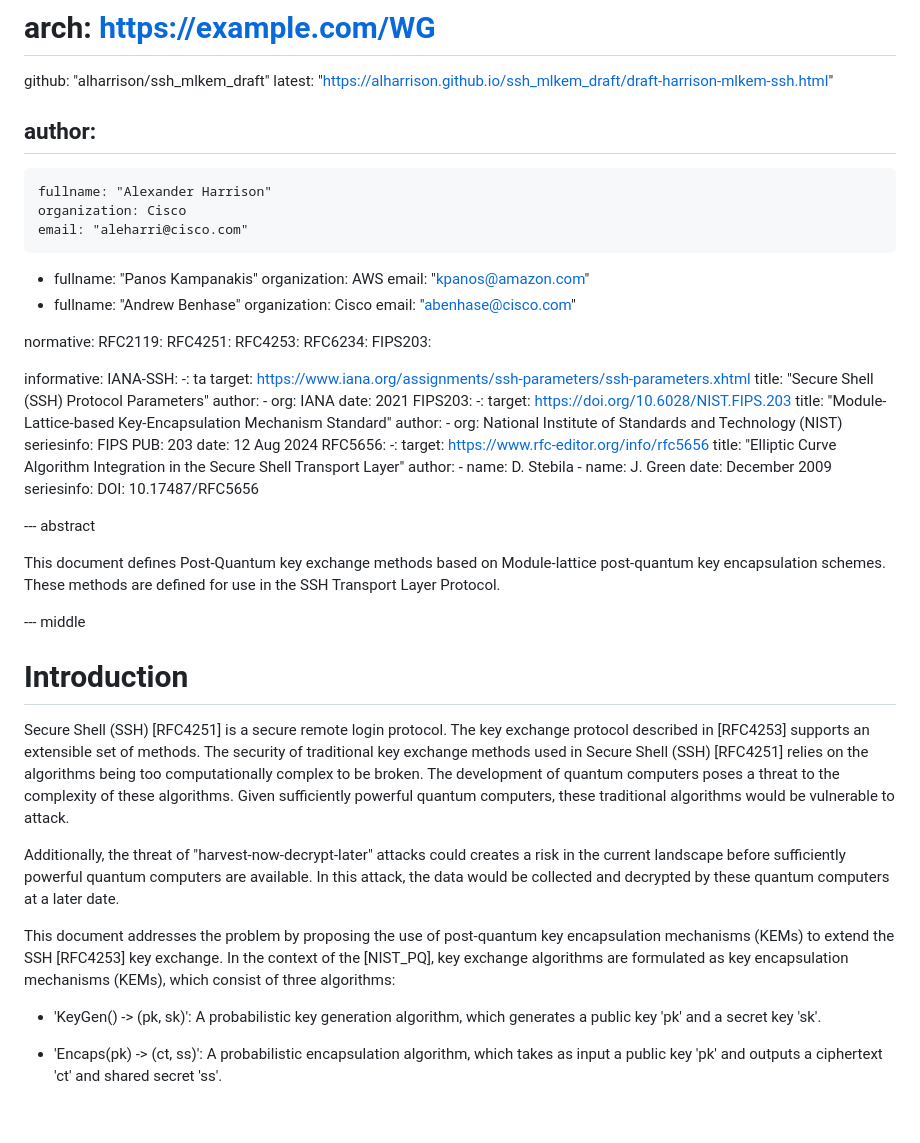
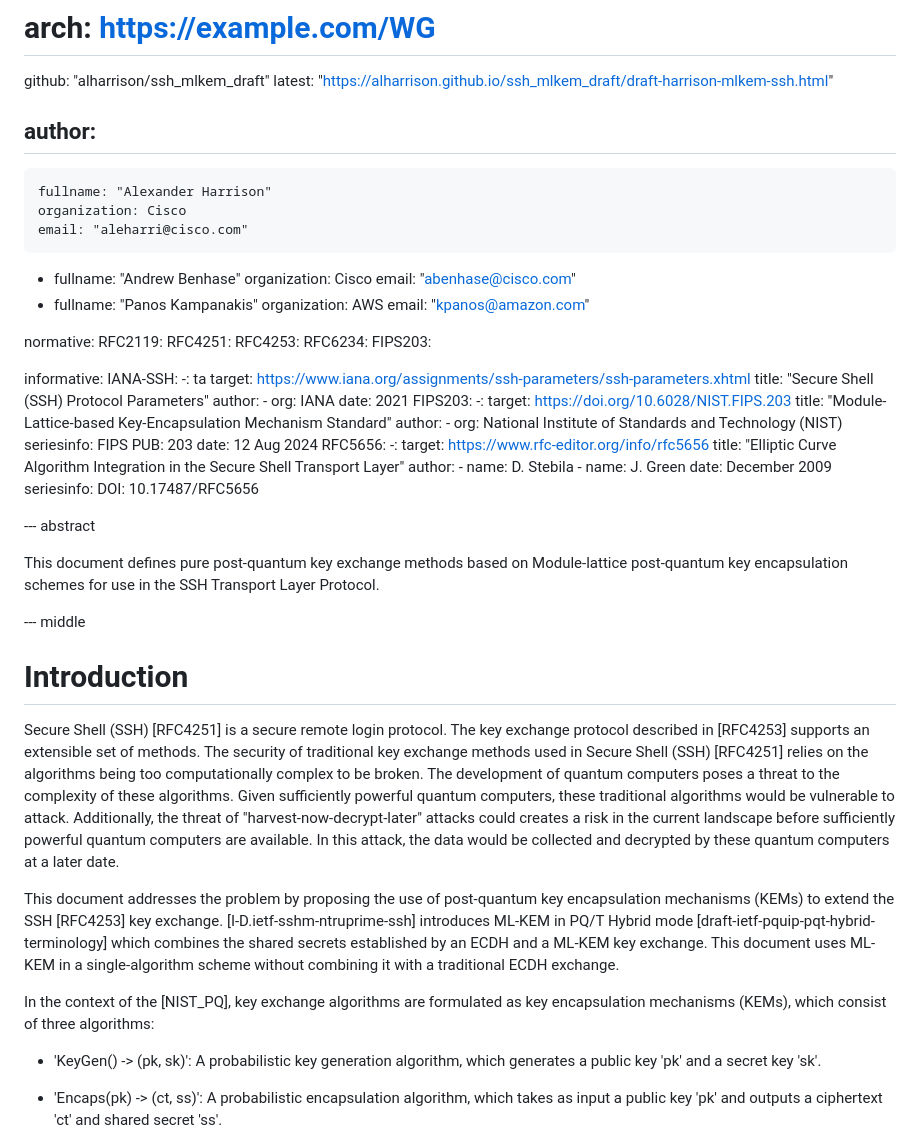
Before and after one commit to alharrison/ssh_mlkem_draft, a Markdown page: draft-harrison-sshm-mlkem.md, the part around one of its changes. GitHub-like rendering; blank space fills up the shorter version.

```diff
--- a/draft-harrison-sshm-mlkem.md
+++ b/draft-harrison-sshm-mlkem.md
@@ -29,14 +29,13 @@ author:
     organization: Cisco
     email: "aleharri@cisco.com"
  -
+    fullname: "Andrew Benhase"
+    organization: Cisco
+    email: "abenhase@cisco.com"
+ -
     fullname: "Panos Kampanakis"
     organization: AWS
     email: "kpanos@amazon.com"
- -
-    fullname: "Andrew Benhase"
-    organization: Cisco
-    email: "abenhase@cisco.com"
-
 
 normative:
   RFC2119:
@@ -80,17 +79,17 @@ informative:
 
 --- abstract
 
-This document defines Post-Quantum key exchange methods based on Module-lattice post-quantum key encapsulation schemes.  These methods are defined for use in the SSH Transport Layer Protocol.
+This document defines pure post-quantum key exchange methods based on Module-lattice post-quantum key encapsulation schemes for use in the SSH Transport Layer Protocol.
 
 --- middle
 
 # Introduction
 
-Secure Shell (SSH) [RFC4251] is a secure remote login protocol. The key exchange protocol described in [RFC4253] supports an extensible set of methods. The security of traditional key exchange methods used in Secure Shell (SSH) [RFC4251] relies on the algorithms being too computationally complex to be broken. The development of quantum computers poses a threat to the complexity of these algorithms. Given sufficiently powerful quantum computers, these traditional algorithms would be vulnerable to attack.
+Secure Shell (SSH) [RFC4251] is a secure remote login protocol. The key exchange protocol described in [RFC4253] supports an extensible set of methods. The security of traditional key exchange methods used in Secure Shell (SSH) [RFC4251] relies on the algorithms being too computationally complex to be broken. The development of quantum computers poses a threat to the complexity of these algorithms. Given sufficiently powerful quantum computers, these traditional algorithms would be vulnerable to attack. Additionally, the threat of "harvest-now-decrypt-later" attacks could creates a risk in the current landscape before sufficiently powerful quantum computers are available. In this attack, the data would be collected and decrypted by these quantum computers at a later date.
 
-Additionally, the threat of "harvest-now-decrypt-later" attacks could creates a risk in the current landscape before sufficiently powerful quantum computers are available. In this attack, the data would be collected and decrypted by these quantum computers at a later date.
+This document addresses the problem by proposing the use of post-quantum key encapsulation mechanisms (KEMs) to extend the SSH [RFC4253] key exchange. [I-D.ietf-sshm-ntruprime-ssh] introduces ML-KEM in PQ/T Hybrid mode [draft-ietf-pquip-pqt-hybrid-terminology] which combines the shared secrets established by an ECDH and a ML-KEM key exchange. This document uses ML-KEM in a single-algorithm scheme without combining it with a traditional ECDH exchange.
 
-This document addresses the problem by proposing the use of post-quantum key encapsulation mechanisms (KEMs) to extend the SSH [RFC4253] key exchange. In the context of the [NIST_PQ], key exchange algorithms are formulated as key encapsulation mechanisms (KEMs), which consist of three algorithms:
+In the context of the [NIST_PQ], key exchange algorithms are formulated as key encapsulation mechanisms (KEMs), which consist of three algorithms:
 
    *  'KeyGen() -> (pk, sk)': A probabilistic key generation algorithm, which generates a public key 'pk' and a secret key 'sk'.
 
```
Also changed, not shown: other parts of draft-harrison-sshm-mlkem.md (+19 -10 lines).
